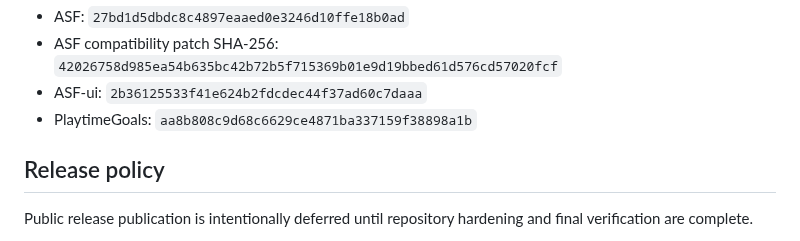
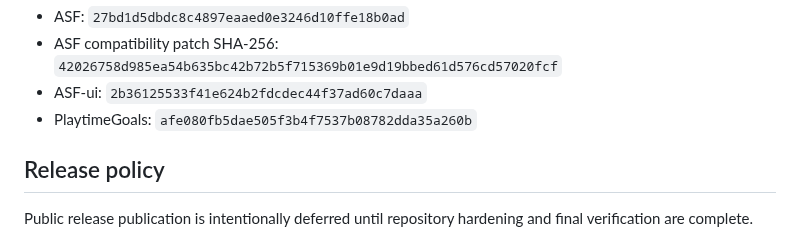
Before and after one commit to M0npet/asf-control-suite, a Markdown page: README.md, the part around the change. Rendered like a GitHub page.

Commit message:
docs: align PlaytimeGoals 0.5.2 release metadata

```diff
--- a/README.md
+++ b/README.md
@@ -114,7 +114,7 @@ Pinned revisions:
 - ASF: `27bd1d5dbdc8c4897eaaed0e3246d10ffe18b0ad`
 - ASF compatibility patch SHA-256: `42026758d985ea54b635bc42b72b5f715369b01e9d19bbed61d576cd57020fcf`
 - ASF-ui: `2b36125533f41e624b2fdcdec44f37ad60c7daaa`
-- PlaytimeGoals: `aa8b808c9d68c6629ce4871ba337159f38898a1b`
+- PlaytimeGoals: `afe080fb5dae505f3b4f7537b08782dda35a260b`
 
 ## Release policy
 
```
